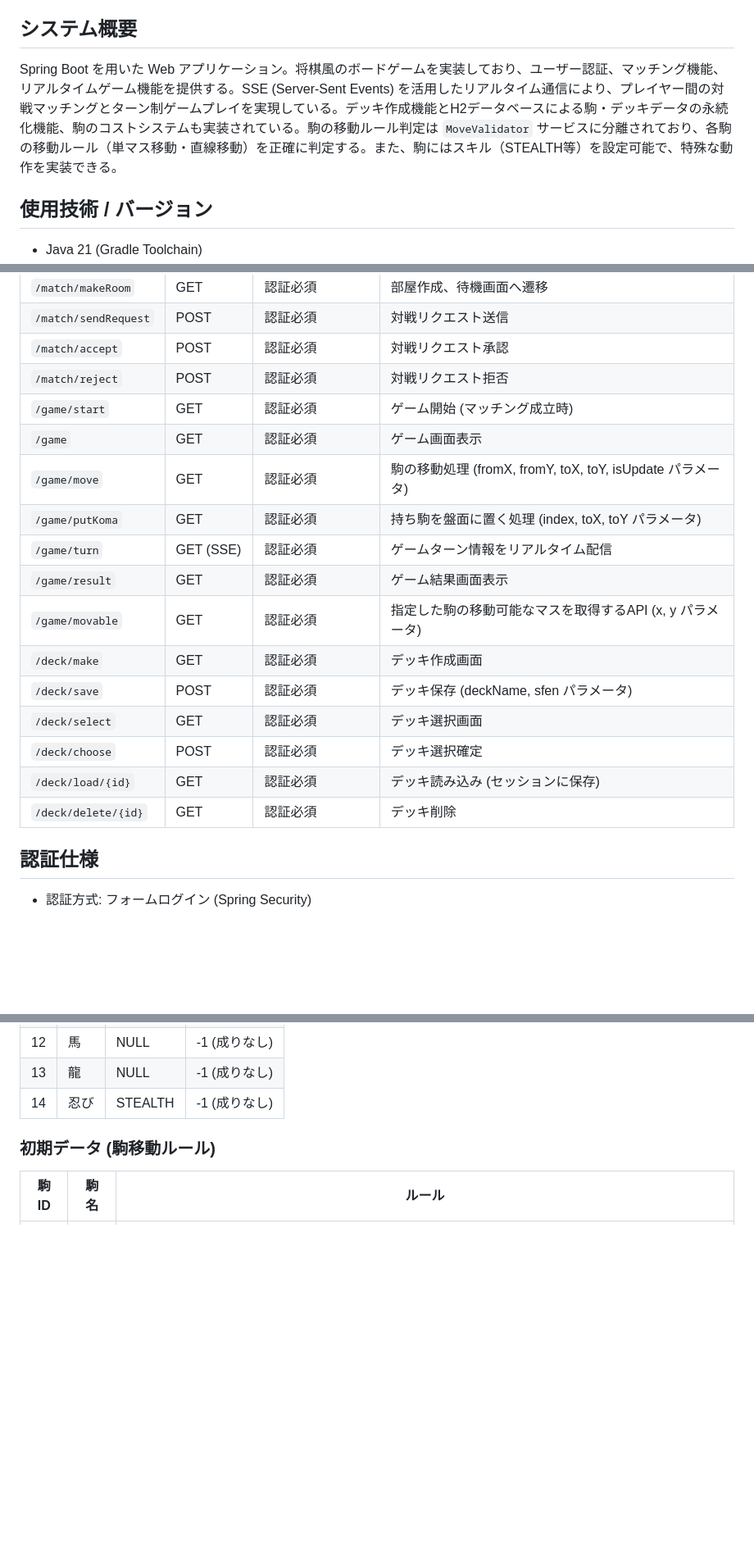
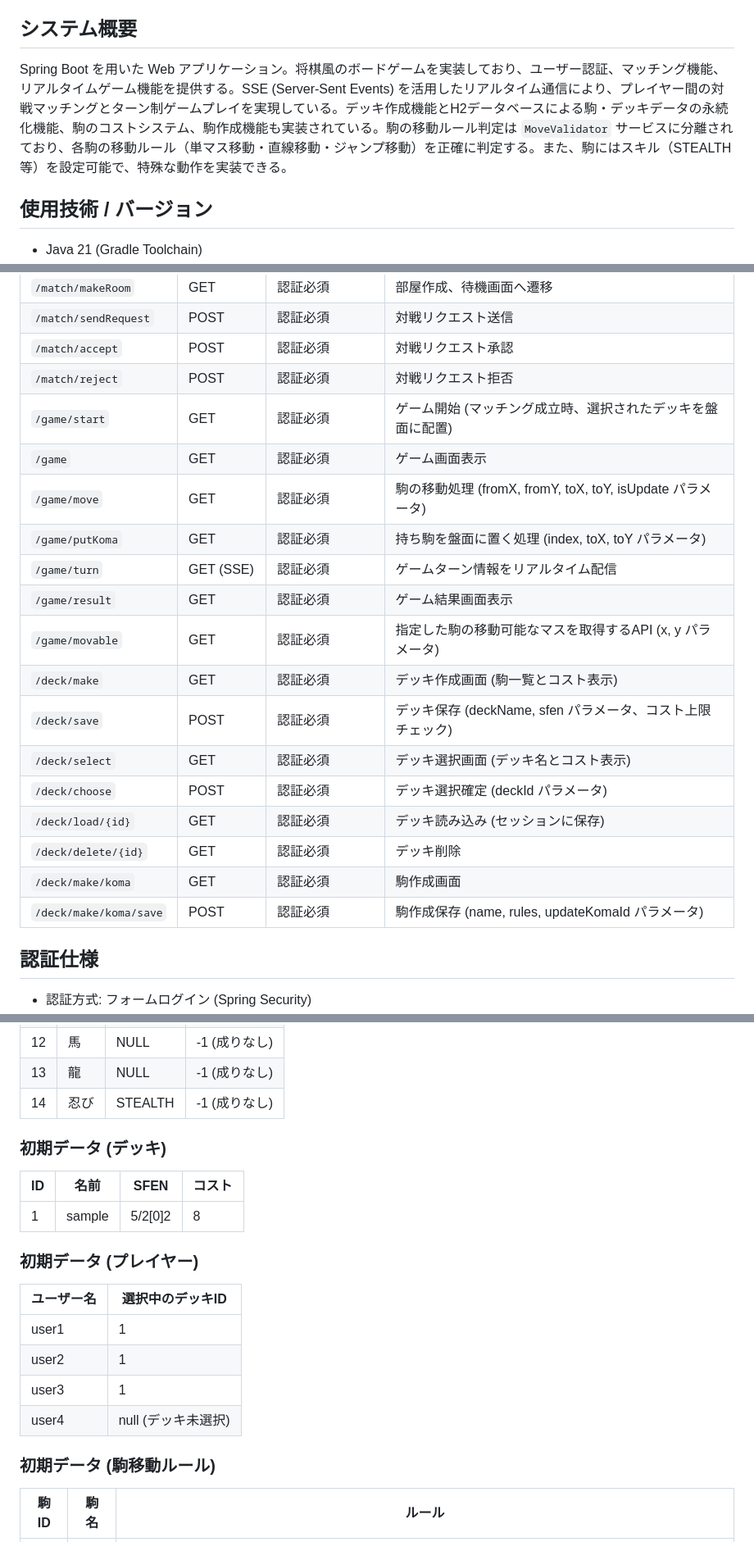
Before and after one commit to tkhs-0114/tkk_game, a Markdown page: docs/specs.md, 3 parts joined by grey strips. Shown at 82% size. Drawn GitHub-style; blank space fills up the shorter version.

```diff
--- a/docs/specs.md
+++ b/docs/specs.md
@@ -5,6 +5,6 @@
 
 ## システム概要
-Spring Boot を用いた Web アプリケーション。将棋風のボードゲームを実装しており、ユーザー認証、マッチング機能、リアルタイムゲーム機能を提供する。SSE (Server-Sent Events) を活用したリアルタイム通信により、プレイヤー間の対戦マッチングとターン制ゲームプレイを実現している。デッキ作成機能とH2データベースによる駒・デッキデータの永続化機能、駒のコストシステムも実装されている。駒の移動ルール判定は `MoveValidator` サービスに分離されており、各駒の移動ルール（単マス移動・直線移動）を正確に判定する。また、駒にはスキル（STEALTH等）を設定可能で、特殊な動作を実装できる。
+Spring Boot を用いた Web アプリケーション。将棋風のボードゲームを実装しており、ユーザー認証、マッチング機能、リアルタイムゲーム機能を提供する。SSE (Server-Sent Events) を活用したリアルタイム通信により、プレイヤー間の対戦マッチングとターン制ゲームプレイを実現している。デッキ作成機能とH2データベースによる駒・デッキデータの永続化機能、駒のコストシステム、駒作成機能も実装されている。駒の移動ルール判定は `MoveValidator` サービスに分離されており、各駒の移動ルール（単マス移動・直線移動・ジャンプ移動）を正確に判定する。また、駒にはスキル（STEALTH等）を設定可能で、特殊な動作を実装できる。
 
 ## 使用技術 / バージョン
 - Java 21 (Gradle Toolchain)
@@ -38,19 +38,21 @@ Spring Boot を用いた Web アプリケーション。将棋風のボードゲ
 | `/match/sendRequest` | POST | 認証必須 | 対戦リクエスト送信 |
 | `/match/accept` | POST | 認証必須 | 対戦リクエスト承認 |
 | `/match/reject` | POST | 認証必須 | 対戦リクエスト拒否 |
-| `/game/start` | GET | 認証必須 | ゲーム開始 (マッチング成立時) |
+| `/game/start` | GET | 認証必須 | ゲーム開始 (マッチング成立時、選択されたデッキを盤面に配置) |
 | `/game` | GET | 認証必須 | ゲーム画面表示 |
 | `/game/move` | GET | 認証必須 | 駒の移動処理 (fromX, fromY, toX, toY, isUpdate パラメータ) |
 | `/game/putKoma` | GET | 認証必須 | 持ち駒を盤面に置く処理 (index, toX, toY パラメータ) |
 | `/game/turn` | GET (SSE) | 認証必須 | ゲームターン情報をリアルタイム配信 |
 | `/game/result` | GET | 認証必須 | ゲーム結果画面表示 |
 | `/game/movable` | GET | 認証必須 | 指定した駒の移動可能なマスを取得するAPI (x, y パラメータ) |
-| `/deck/make` | GET | 認証必須 | デッキ作成画面 |
-| `/deck/save` | POST | 認証必須 | デッキ保存 (deckName, sfen パラメータ) |
-| `/deck/select` | GET | 認証必須 | デッキ選択画面 |
-| `/deck/choose` | POST | 認証必須 | デッキ選択確定 |
+| `/deck/make` | GET | 認証必須 | デッキ作成画面 (駒一覧とコスト表示) |
+| `/deck/save` | POST | 認証必須 | デッキ保存 (deckName, sfen パラメータ、コスト上限チェック) |
+| `/deck/select` | GET | 認証必須 | デッキ選択画面 (デッキ名とコスト表示) |
+| `/deck/choose` | POST | 認証必須 | デッキ選択確定 (deckId パラメータ) |
 | `/deck/load/{id}` | GET | 認証必須 | デッキ読み込み (セッションに保存) |
 | `/deck/delete/{id}` | GET | 認証必須 | デッキ削除 |
+| `/deck/make/koma` | GET | 認証必須 | 駒作成画面 |
+| `/deck/make/koma/save` | POST | 認証必須 | 駒作成保存 (name, rules, updateKomaId パラメータ) |
 
 ## 認証仕様
 - 認証方式: フォームログイン (Spring Security)
@@ -299,6 +321,19 @@ Spring Boot を用いた Web アプリケーション。将棋風のボードゲ
 | 12 | 馬 | NULL | -1 (成りなし) |
 | 13 | 龍 | NULL | -1 (成りなし) |
 | 14 | 忍び | STEALTH | -1 (成りなし) |
+
+### 初期データ (デッキ)
+| ID | 名前 | SFEN | コスト |
+|----|------|------|--------|
+| 1 | sample | 5/2[0]2 | 8 |
+
+### 初期データ (プレイヤー)
+| ユーザー名 | 選択中のデッキID |
+|-----------|----------------|
+| user1 | 1 |
+| user2 | 1 |
+| user3 | 1 |
+| user4 | null (デッキ未選択) |
 
 ### 初期データ (駒移動ルール)
 | 駒ID | 駒名 | ルール |
```
Also changed, not shown: other parts of docs/specs.md (+46 -14 lines).
